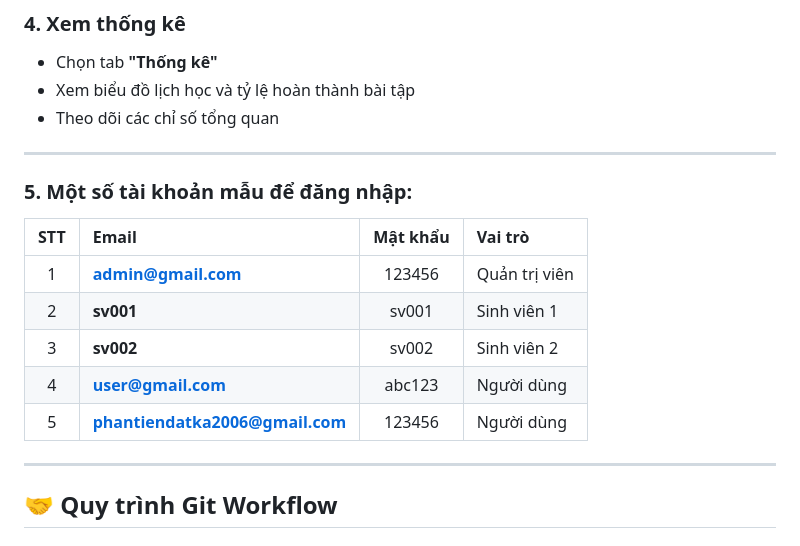
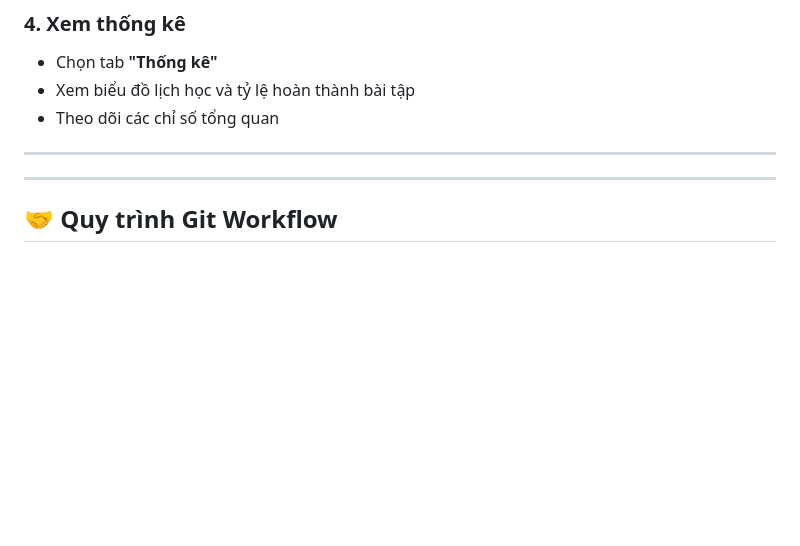
Before and after one commit to dat19uhtatd/bai-tap-lon-tkwweb, a Markdown page: README.md, the part around the change. Drawn GitHub-style; blank space fills up the shorter version.

Commit message:
Remove sample login accounts from README
Removed sample login accounts section from README.

```diff
--- a/README.md
+++ b/README.md
@@ -144,14 +144,7 @@ npx http-server -p 8000
 - Theo dõi các chỉ số tổng quan
 
 ---
-### 5. Một số tài khoản mẫu để đăng nhập:
-| STT | Email                                                                 | Mật khẩu | Vai trò           |
-| :-: | :-------------------------------------------------------------------- | :------: | :---------------- |
-|  1  | **[admin@gmail.com](mailto:admin@gmail.com)**                         |  123456  |  Quản trị viên |
-|  2  | **sv001**                                                             |   sv001  |  Sinh viên 1    |
-|  3  | **sv002**                                                             |   sv002  |  Sinh viên 2    |
-|  4  | **[user@gmail.com](mailto:user@gmail.com)**                           |  abc123  |  Người dùng     |
-|  5  | **[phantiendatka2006@gmail.com](mailto:phantiendatka2006@gmail.com)** |  123456  |  Người dùng     |
+
 
 
 
```
